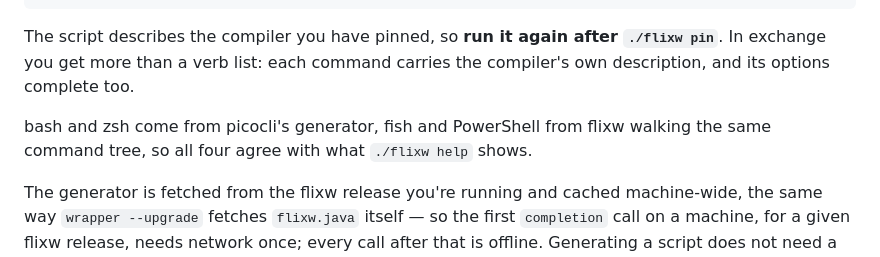
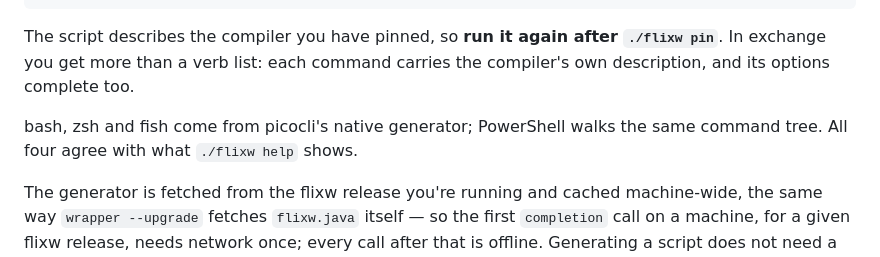
Before and after one commit to wstein/flixw, a Markdown page: README.md, the part around the change. GitHub-like rendering.

Commit message:
docs(completion): record native fish generator

```diff
--- a/README.md
+++ b/README.md
@@ -455,8 +455,8 @@ The script describes the compiler you have pinned, so **run it again after `./fl
 In exchange you get more than a verb list: each command carries the compiler's own
 description, and its options complete too.
 
-bash and zsh come from picocli's generator, fish and PowerShell from flixw walking the same
-command tree, so all four agree with what `./flixw help` shows.
+bash, zsh and fish come from picocli's native generator; PowerShell walks the same command
+tree. All four agree with what `./flixw help` shows.
 
 The generator is fetched from the flixw release you're running and cached machine-wide, the
 same way `wrapper --upgrade` fetches `flixw.java` itself — so the first `completion` call on
```
Also changed, not shown: AGENTS.md (+3 -3 lines), docs/CONTRACT.md (+3 -3 lines).
